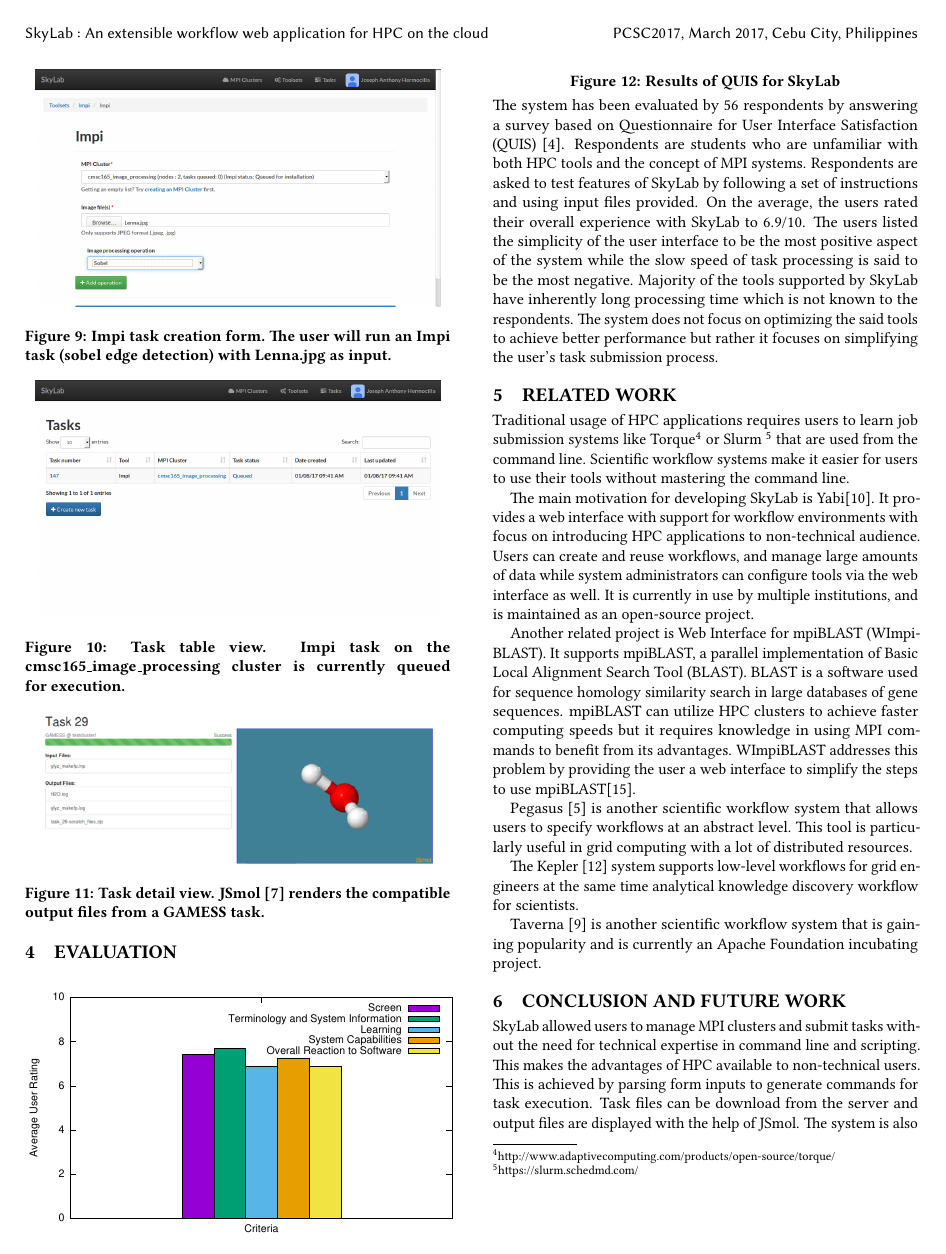
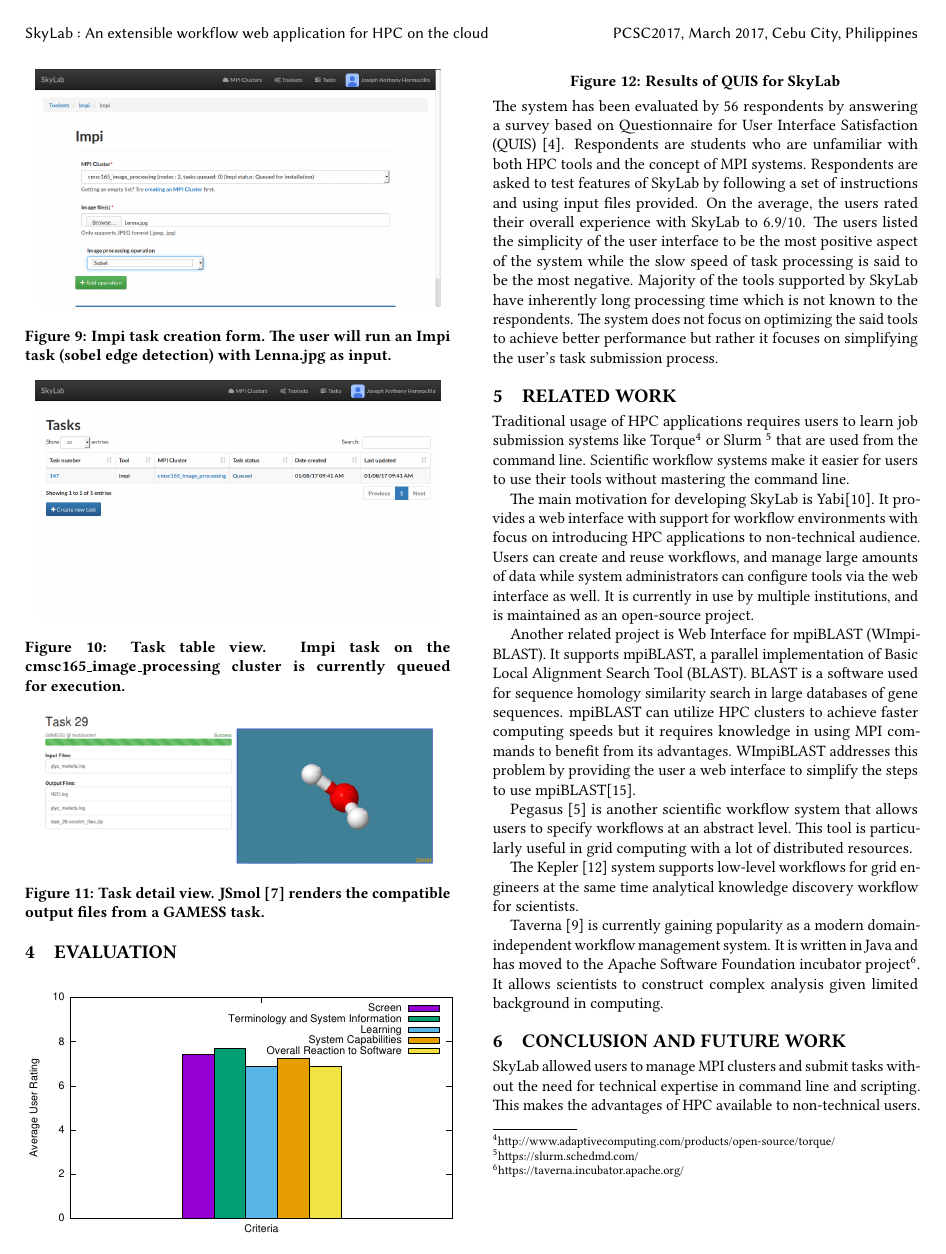
Before and after one commit to vincentpaul12/SkyLab-Files, a LaTeX paper (acm-sigconf/carpio-pcsc2017-skylab.tex, which reads acm-sigconf/carpio-pcsc2017-skylab-body.tex): page 5 of 6. Compiled offline with pdfLaTeX.

Commit message:
added related work

```diff
--- a/acm-sigconf/carpio-pcsc2017-skylab-body.tex
+++ b/acm-sigconf/carpio-pcsc2017-skylab-body.tex
@@ -182,7 +182,7 @@
 
 The Kepler \cite{ludascher2006scientific} system supports low-level workflows for grid engineers at the same time analytical knowledge discovery workflow for scientists.
 
-Taverna \cite{hull2006taverna} is another scientific workflow system that is gaining popularity and is currently an Apache Foundation incubating project.
+Taverna \cite{hull2006taverna} is currently gaining popularity as a modern domain-independent workflow management system. It is written in Java and has moved to the Apache Software Foundation incubator project\footnote{https://taverna.incubator.apache.org/}. It allows scientists to construct complex analysis given limited background in computing.
 
 \section{Conclusion and Future Work}
 SkyLab allowed users to manage MPI clusters and submit tasks without the need for technical expertise in command line and scripting. This makes the advantages of HPC available to non-technical users. This is achieved by parsing form inputs to generate commands for task execution. Task files can be download from the server and output files are displayed with the help of JSmol. The system is also configured to install tool sets found in the modules folder making it possible to accommodate additional tools. Based on the user acceptance test conducted, the users found the system to be acceptable in terms of the criteria provided, in general.
```
Also changed, not shown: acm-sigconf/carpio-pcsc2017-skylab.pdf, 2 other files.
